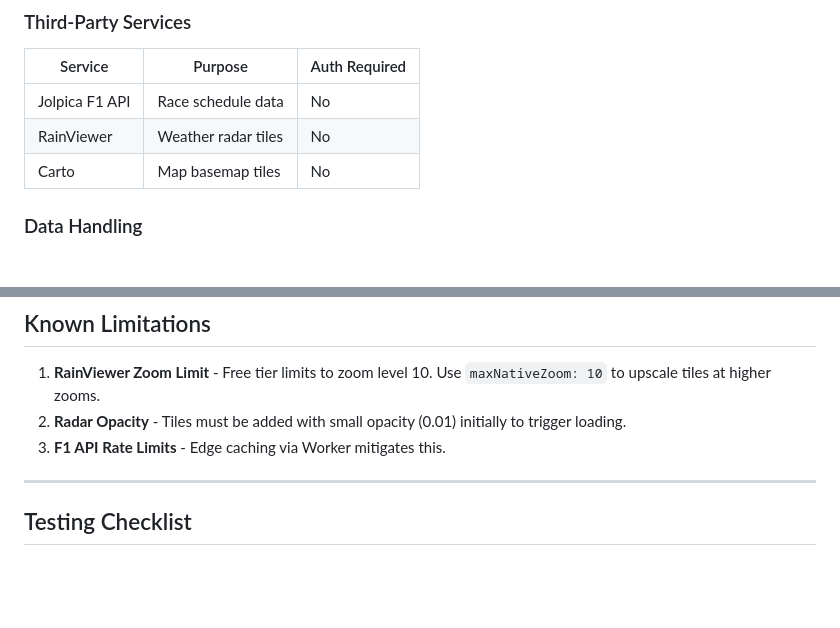
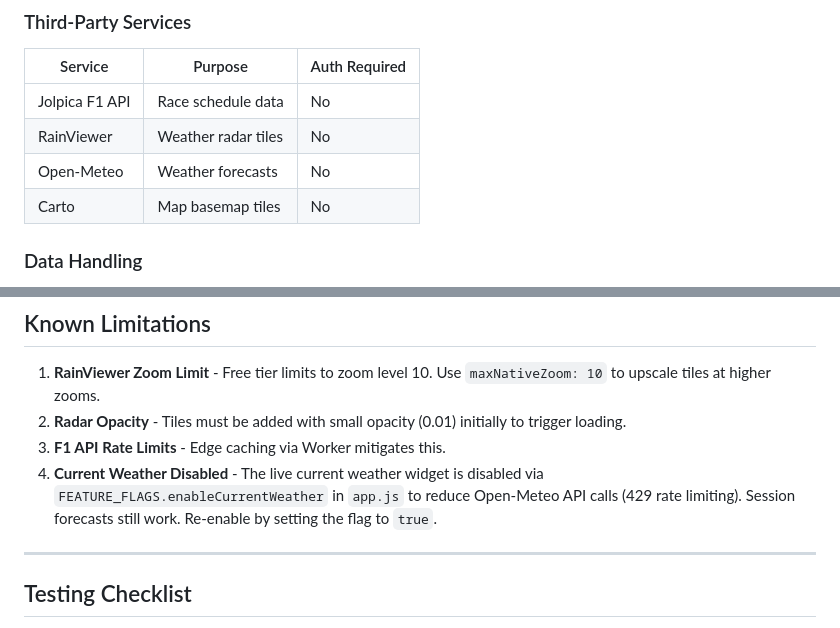
Before and after one commit to circuit-weather/circuit-weather, a Markdown page: AGENTS.md, 2 parts joined by grey strips. GitHub-like rendering; blank space fills up the shorter version.

```diff
--- a/AGENTS.md
+++ b/AGENTS.md
@@ -29,6 +29,7 @@ Circuit Weather is a real-time F1 race circuit weather radar application. It dis
 |---------|---------|---------------|
 | Jolpica F1 API | Race schedule data | No |
 | RainViewer | Weather radar tiles | No |
+| Open-Meteo | Weather forecasts | No |
 | Carto | Map basemap tiles | No |
 
 ### Data Handling
@@ -193,6 +194,7 @@ binding = "ASSETS"
 1. **RainViewer Zoom Limit** - Free tier limits to zoom level 10. Use `maxNativeZoom: 10` to upscale tiles at higher zooms.
 2. **Radar Opacity** - Tiles must be added with small opacity (0.01) initially to trigger loading.
 3. **F1 API Rate Limits** - Edge caching via Worker mitigates this.
+4. **Current Weather Disabled** - The live current weather widget is disabled via `FEATURE_FLAGS.enableCurrentWeather` in `app.js` to reduce Open-Meteo API calls (429 rate limiting). Session forecasts still work. Re-enable by setting the flag to `true`.
 
 ---
 
```
